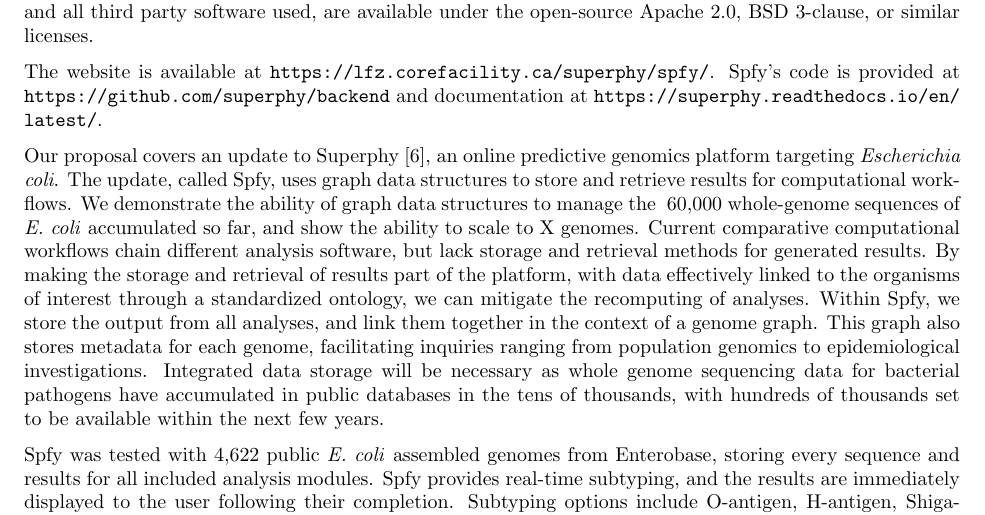
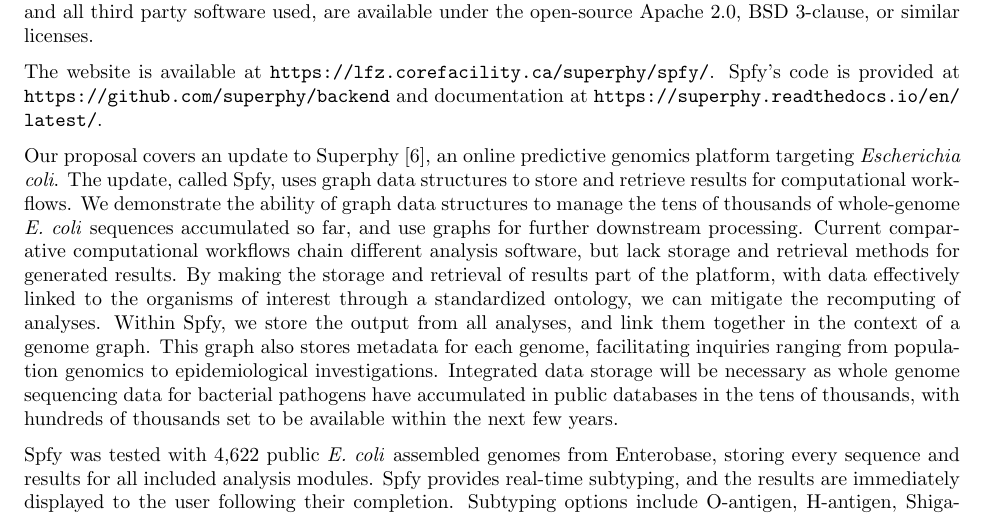
Before and after one commit to superphy/paper_platform, a LaTeX document (paper-proposal.tex): part of the page, cut so that both start at the same text. Compiled offline with pdfLaTeX.

Commit message:
ADD: tens of thousnads + downstream

```diff
--- a/paper-proposal.tex
+++ b/paper-proposal.tex
@@ -16,7 +16,7 @@
 % "For web servers, or essentially similar web servers, that have been the subject of a previous publication, including publication in journals other than NAR, there is a minimum two-year interval before re-publication in the Web Server Issue."
 Our proposal covers an update to Superphy \cite{whiteside2016superphy}, an online predictive genomics platform targeting \textit{Escherichia coli}.
 The update, called Spfy, uses graph data structures to store and retrieve results for computational workflows.
-We demonstrate the ability of graph data structures to manage the ~60,000 whole-genome sequences of \textit{E. coli} accumulated so far, and show the ability to scale to X genomes.
+We demonstrate the ability of graph data structures to manage the tens of thousands of whole-genome \textit{E. coli} sequences accumulated so far, and use graphs for further downstream processing.
 % I'm unsure if we should add more about the subtyping options. For example, see:
 % https://github.com/superphy/paper_platform/commit/c017b1e022d310e16a1433af9d58a73e9550a401
 Current comparative computational workflows chain different analysis software, but lack storage and retrieval methods for generated results.
```
